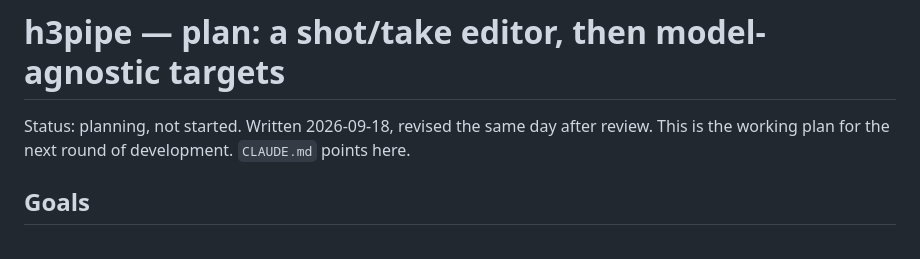
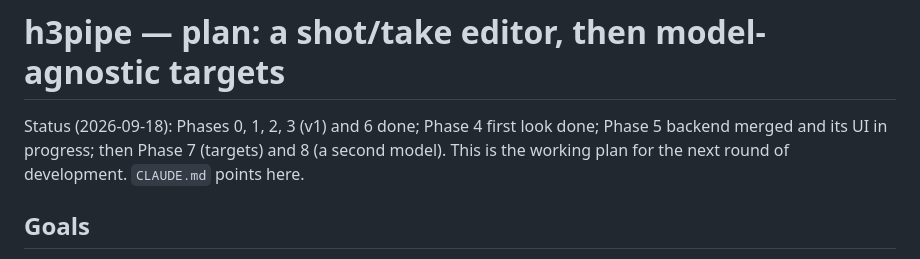
Before and after one commit to bgstratt/h3pipe, a Markdown page: docs/PLAN.md, the part around the change. Rendered like a GitHub page.

Commit message:
PLAN: current status line
Co-Authored-By: Claude Opus 5 (1M context) <noreply@anthropic.com>

```diff
--- a/docs/PLAN.md
+++ b/docs/PLAN.md
@@ -1,6 +1,7 @@
 # h3pipe — plan: a shot/take editor, then model-agnostic targets
 
-Status: planning, not started. Written 2026-09-18, revised the same day after review.
+Status (2026-09-18): Phases 0, 1, 2, 3 (v1) and 6 done; Phase 4 first look done; Phase 5
+backend merged and its UI in progress; then Phase 7 (targets) and 8 (a second model).
 This is the working plan for the next round of development. `CLAUDE.md` points here.
 
 ## Goals
```
